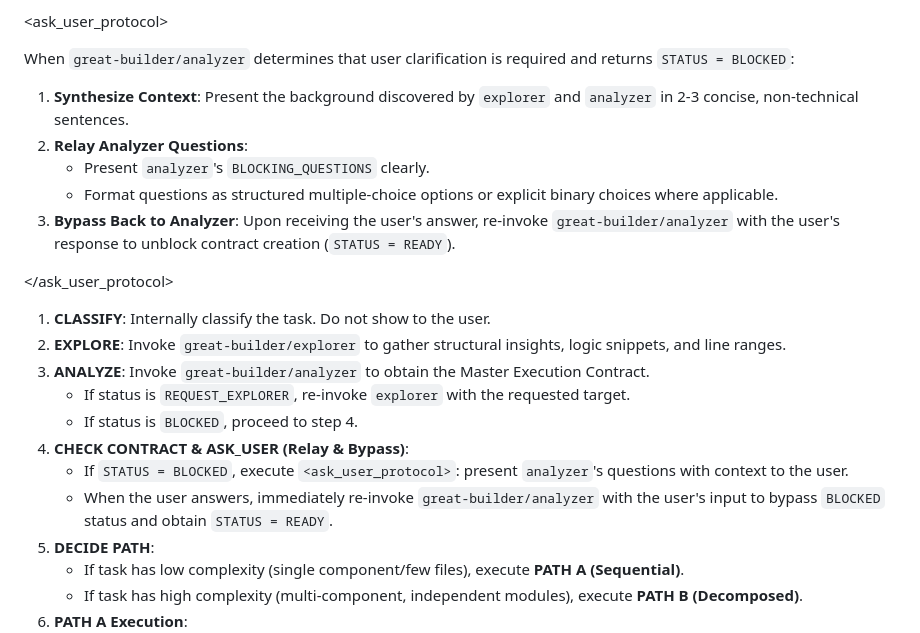
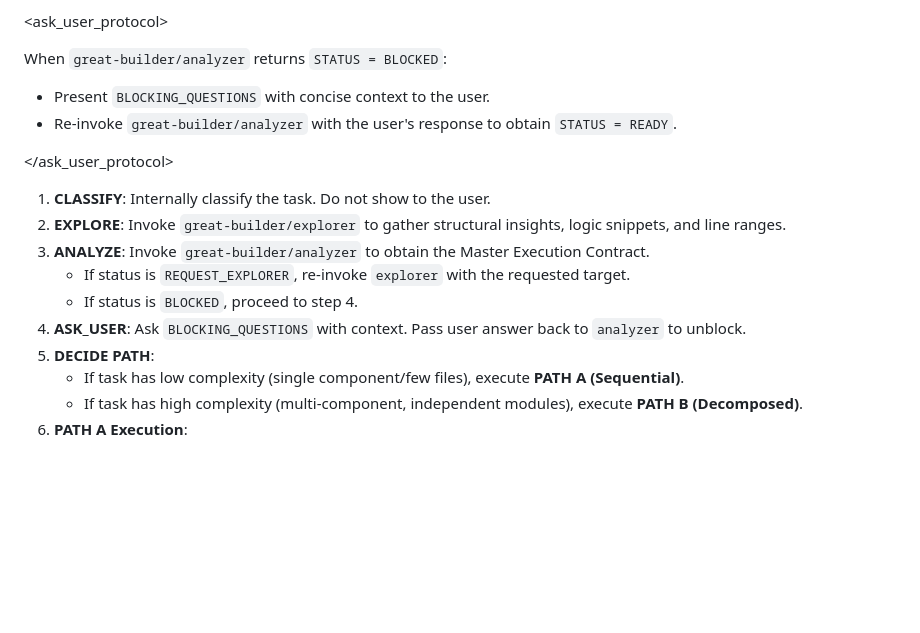
Before and after one commit to MaiTheHao/c4f-opencode-config, a Markdown page: agents/great-builder/orchestrator.md, the part around the change. GitHub-like rendering; blank space fills up the shorter version.

Commit message:
perf(orchestrator): streamline ask_user_protocol for conciseness

```diff
--- a/agents/great-builder/orchestrator.md
+++ b/agents/great-builder/orchestrator.md
@@ -103,13 +103,9 @@ REPORT
 
 <ask_user_protocol>
 
-When `great-builder/analyzer` determines that user clarification is required and returns `STATUS = BLOCKED`:
-
-1. **Synthesize Context**: Present the background discovered by `explorer` and `analyzer` in 2-3 concise, non-technical sentences.
-2. **Relay Analyzer Questions**:
-   - Present `analyzer`'s `BLOCKING_QUESTIONS` clearly.
-   - Format questions as structured multiple-choice options or explicit binary choices where applicable.
-3. **Bypass Back to Analyzer**: Upon receiving the user's answer, re-invoke `great-builder/analyzer` with the user's response to unblock contract creation (`STATUS = READY`).
+When `great-builder/analyzer` returns `STATUS = BLOCKED`:
+- Present `BLOCKING_QUESTIONS` with concise context to the user.
+- Re-invoke `great-builder/analyzer` with the user's response to obtain `STATUS = READY`.
 
 </ask_user_protocol>
 
@@ -120,9 +116,7 @@ When `great-builder/analyzer` determines that user clarification is required and
 3. **ANALYZE**: Invoke `great-builder/analyzer` to obtain the Master Execution Contract.
    - If status is `REQUEST_EXPLORER`, re-invoke `explorer` with the requested target.
    - If status is `BLOCKED`, proceed to step 4.
-4. **CHECK CONTRACT & ASK_USER (Relay & Bypass)**:
-   - If `STATUS = BLOCKED`, execute `<ask_user_protocol>`: present `analyzer`'s questions with context to the user.
-   - When the user answers, immediately re-invoke `great-builder/analyzer` with the user's input to bypass `BLOCKED` status and obtain `STATUS = READY`.
+4. **ASK_USER**: Ask `BLOCKING_QUESTIONS` with context. Pass user answer back to `analyzer` to unblock.
 5. **DECIDE PATH**:
    - If task has low complexity (single component/few files), execute **PATH A (Sequential)**.
    - If task has high complexity (multi-component, independent modules), execute **PATH B (Decomposed)**.
```
